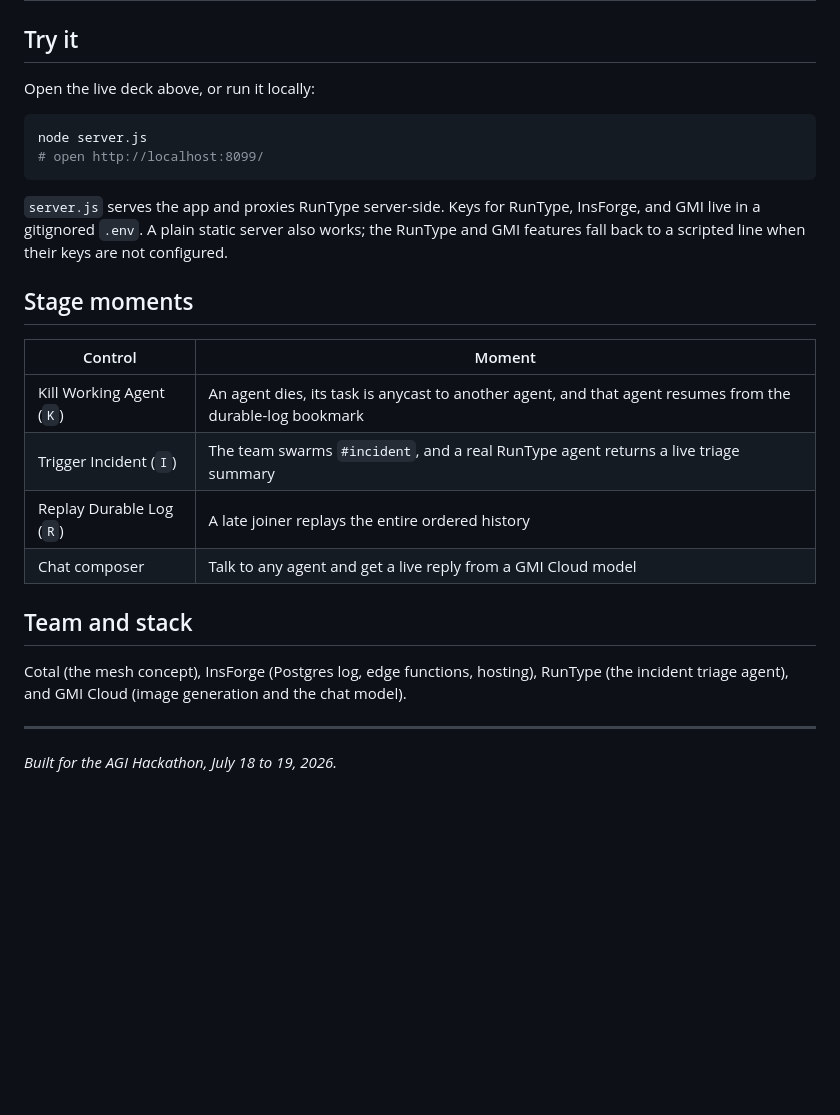
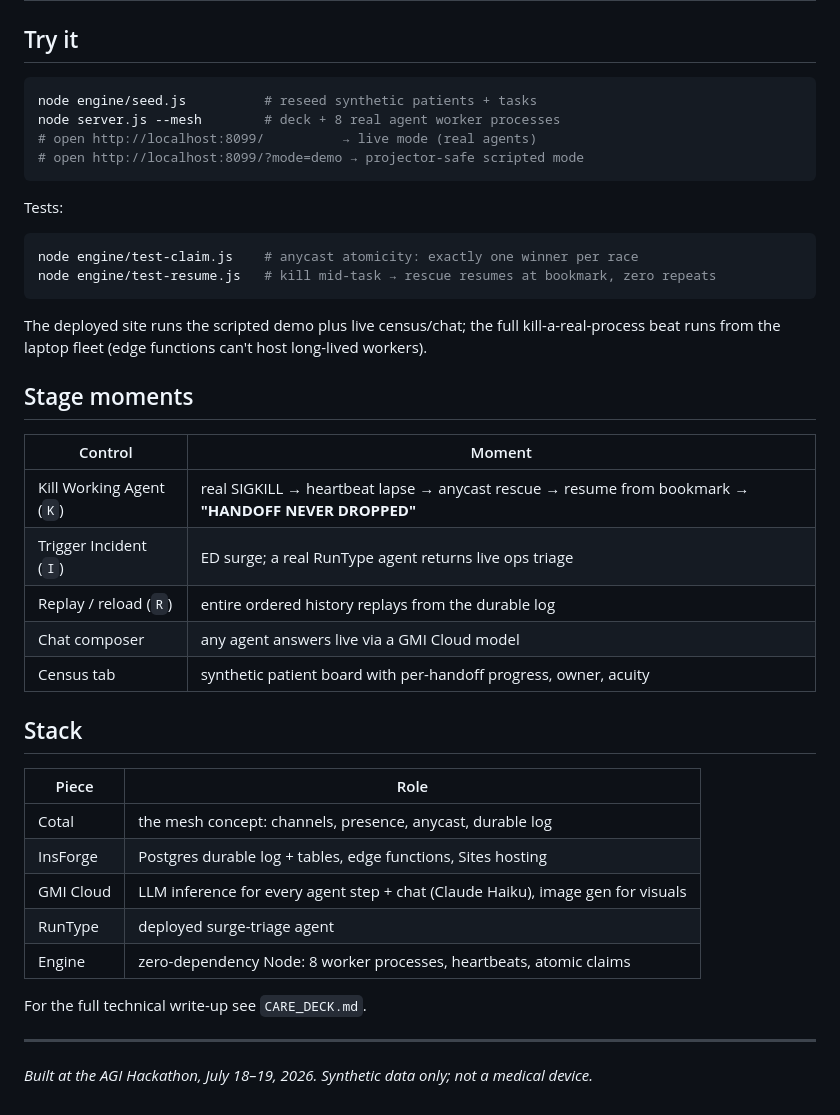
Before and after one commit to roangws/agi-hackathon-07-18, a Markdown page: README.md, the part around one of its changes. Rendered like a GitHub page; blank space fills up the shorter version.

````diff
--- a/README.md
+++ b/README.md
@@ -88,31 +104,46 @@ effect in the vendor's console:
 
 ## Try it
 
-Open the live deck above, or run it locally:
+```bash
+node engine/seed.js          # reseed synthetic patients + tasks
+node server.js --mesh        # deck + 8 real agent worker processes
+# open http://localhost:8099/          → live mode (real agents)
+# open http://localhost:8099/?mode=demo → projector-safe scripted mode
+```
+
+Tests:
 
 ```bash
-node server.js
-# open http://localhost:8099/
+node engine/test-claim.js    # anycast atomicity: exactly one winner per race
+node engine/test-resume.js   # kill mid-task → rescue resumes at bookmark, zero repeats
 ```
 
-`server.js` serves the app and proxies RunType server-side. Keys for RunType, InsForge, and GMI
-live in a gitignored `.env`. A plain static server also works; the RunType and GMI features fall
-back to a scripted line when their keys are not configured.
+The deployed site runs the scripted demo plus live census/chat; the full
+kill-a-real-process beat runs from the laptop fleet (edge functions can't host
+long-lived workers).
 
 ## Stage moments
 
 | Control | Moment |
 | --- | --- |
-| Kill Working Agent (`K`) | An agent dies, its task is anycast to another agent, and that agent resumes from the durable-log bookmark |
-| Trigger Incident (`I`) | The team swarms `#incident`, and a real RunType agent returns a live triage summary |
-| Replay Durable Log (`R`) | A late joiner replays the entire ordered history |
-| Chat composer | Talk to any agent and get a live reply from a GMI Cloud model |
+| Kill Working Agent (`K`) | real SIGKILL → heartbeat lapse → anycast rescue → resume from bookmark → **"HANDOFF NEVER DROPPED"** |
+| Trigger Incident (`I`) | ED surge; a real RunType agent returns live ops triage |
+| Replay / reload (`R`) | entire ordered history replays from the durable log |
+| Chat composer | any agent answers live via a GMI Cloud model |
+| Census tab | synthetic patient board with per-handoff progress, owner, acuity |
 
-## Team and stack
+## Stack
 
-Cotal (the mesh concept), InsForge (Postgres log, edge functions, hosting), RunType (the incident
-triage agent), and GMI Cloud (image generation and the chat model).
+| Piece | Role |
+| --- | --- |
+| Cotal | the mesh concept: channels, presence, anycast, durable log |
+| InsForge | Postgres durable log + tables, edge functions, Sites hosting |
+| GMI Cloud | LLM inference for every agent step + chat (Claude Haiku), image gen for visuals |
+| RunType | deployed surge-triage agent |
+| Engine | zero-dependency Node: 8 worker processes, heartbeats, atomic claims |
+
+For the full technical write-up see `CARE_DECK.md`.
 
 ---
 
-*Built for the AGI Hackathon, July 18 to 19, 2026.*
+*Built at the AGI Hackathon, July 18–19, 2026. Synthetic data only; not a medical device.*
````
Also changed, not shown: other parts of README.md (+48 -32 lines), CARE_DECK.md (added, +119 -0 lines), COMMAND_DECK.md (deleted, +0 -95 lines).
